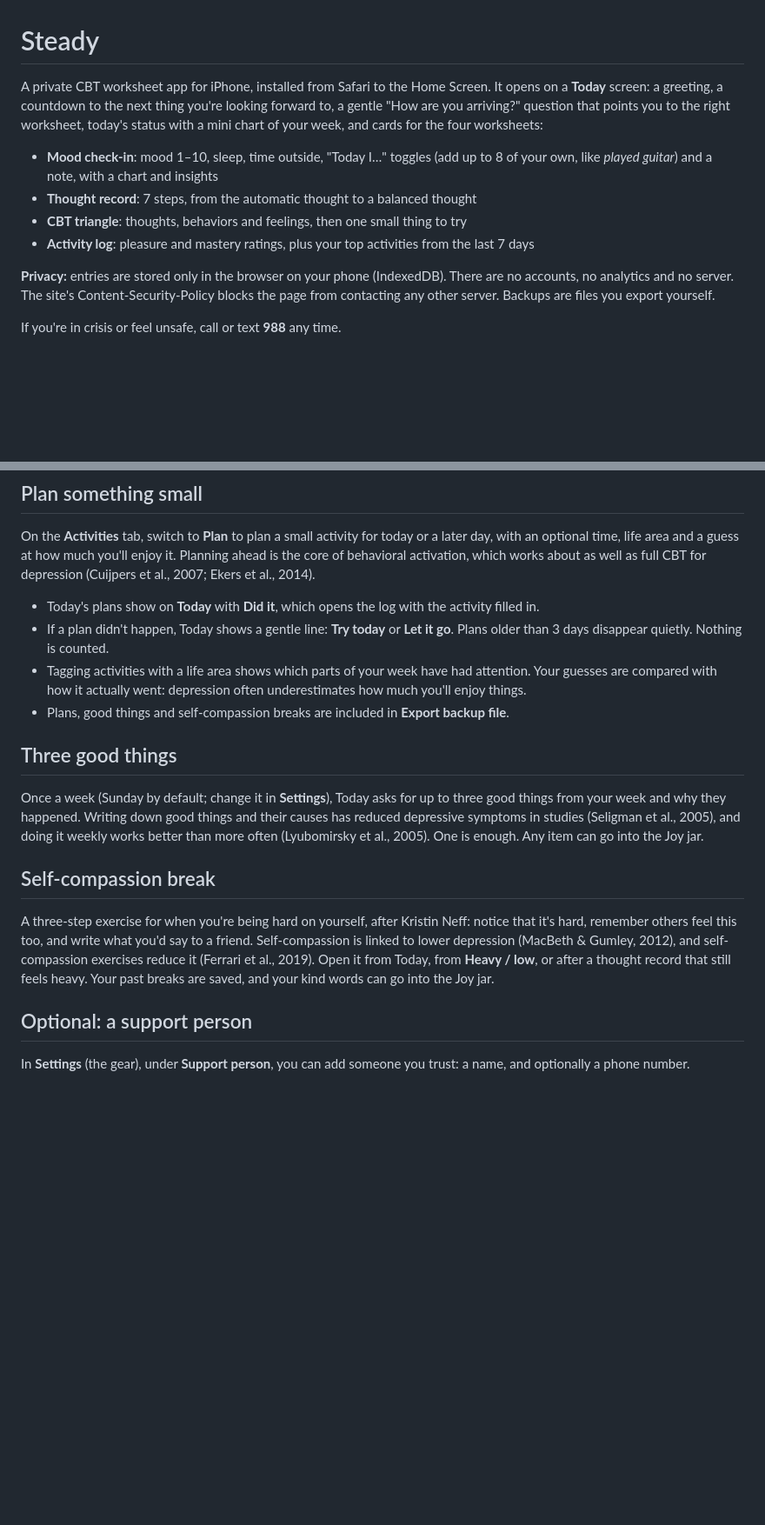
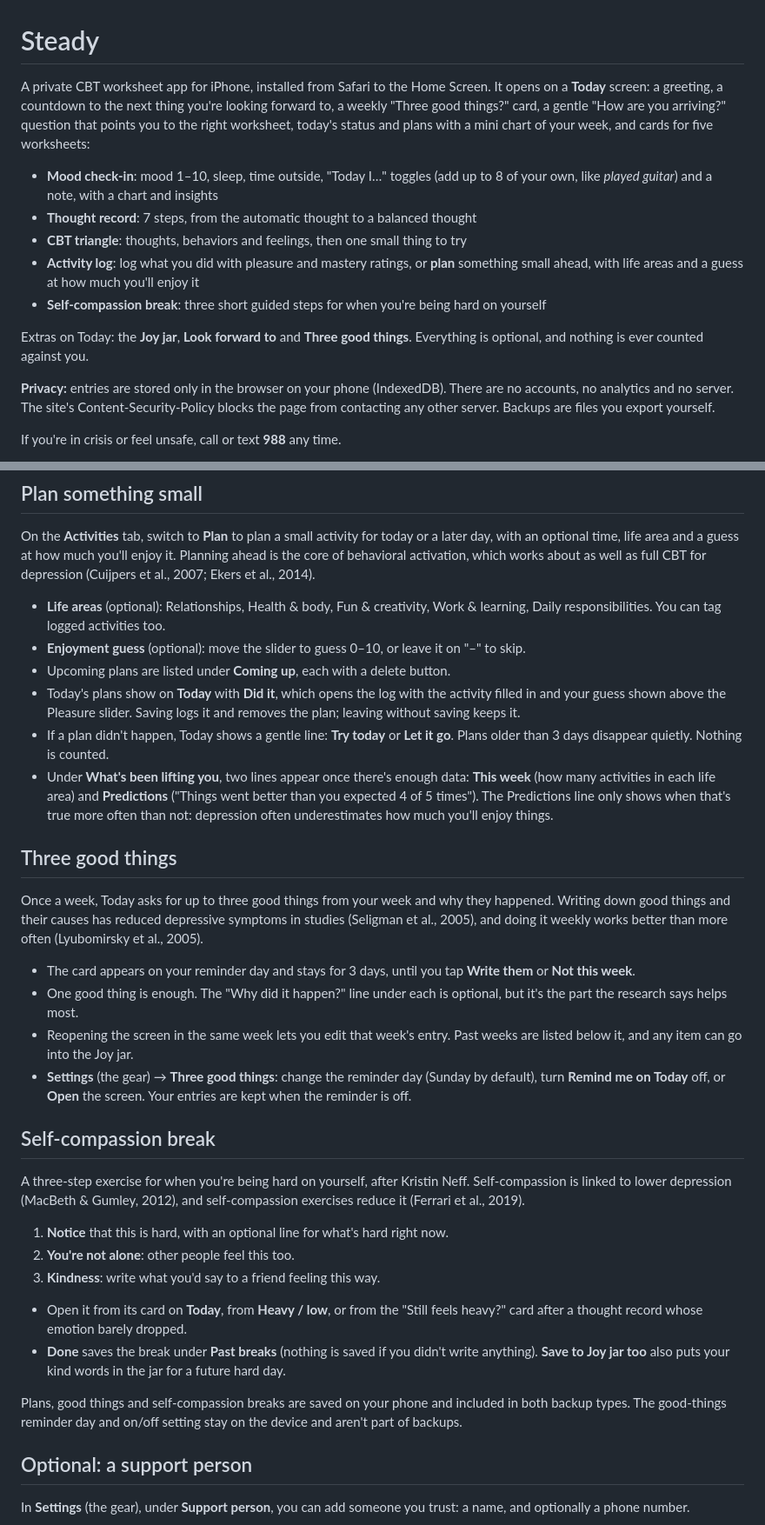
Before and after one commit to RutaBas/Steady, a Markdown page: README.md, 2 parts joined by grey strips. Shown at 87% size. Rendered like a GitHub page; blank space fills up the shorter version.

Commit message:
docs: README covers planning, three good things and self-compassion in detail
Co-Authored-By: Claude Opus 5.5 <noreply@anthropic.com>

```diff
--- a/README.md
+++ b/README.md
@@ -1,11 +1,14 @@
 # Steady
 
-A private CBT worksheet app for iPhone, installed from Safari to the Home Screen. It opens on a **Today** screen: a greeting, a countdown to the next thing you're looking forward to, a gentle "How are you arriving?" question that points you to the right worksheet, today's status with a mini chart of your week, and cards for the four worksheets:
+A private CBT worksheet app for iPhone, installed from Safari to the Home Screen. It opens on a **Today** screen: a greeting, a countdown to the next thing you're looking forward to, a weekly "Three good things?" card, a gentle "How are you arriving?" question that points you to the right worksheet, today's status and plans with a mini chart of your week, and cards for five worksheets:
 
 - **Mood check-in**: mood 1–10, sleep, time outside, "Today I…" toggles (add up to 8 of your own, like *played guitar*) and a note, with a chart and insights
 - **Thought record**: 7 steps, from the automatic thought to a balanced thought
 - **CBT triangle**: thoughts, behaviors and feelings, then one small thing to try
-- **Activity log**: pleasure and mastery ratings, plus your top activities from the last 7 days
+- **Activity log**: log what you did with pleasure and mastery ratings, or **plan** something small ahead, with life areas and a guess at how much you'll enjoy it
+- **Self-compassion break**: three short guided steps for when you're being hard on yourself
+
+Extras on Today: the **Joy jar**, **Look forward to** and **Three good things**. Everything is optional, and nothing is ever counted against you.
 
 **Privacy:** entries are stored only in the browser on your phone (IndexedDB). There are no accounts, no analytics and no server. The site's Content-Security-Policy blocks the page from contacting any other server. Backups are files you export yourself.
 
@@ -83,18 +86,34 @@ Having something good coming up can lift the days before it, and depression tend
 
 On the **Activities** tab, switch to **Plan** to plan a small activity for today or a later day, with an optional time, life area and a guess at how much you'll enjoy it. Planning ahead is the core of behavioral activation, which works about as well as full CBT for depression (Cuijpers et al., 2007; Ekers et al., 2014).
 
-- Today's plans show on **Today** with **Did it**, which opens the log with the activity filled in.
+- **Life areas** (optional): Relationships, Health & body, Fun & creativity, Work & learning, Daily responsibilities. You can tag logged activities too.
+- **Enjoyment guess** (optional): move the slider to guess 0–10, or leave it on "–" to skip.
+- Upcoming plans are listed under **Coming up**, each with a delete button.
+- Today's plans show on **Today** with **Did it**, which opens the log with the activity filled in and your guess shown above the Pleasure slider. Saving logs it and removes the plan; leaving without saving keeps it.
 - If a plan didn't happen, Today shows a gentle line: **Try today** or **Let it go**. Plans older than 3 days disappear quietly. Nothing is counted.
-- Tagging activities with a life area shows which parts of your week have had attention. Your guesses are compared with how it actually went: depression often underestimates how much you'll enjoy things.
-- Plans, good things and self-compassion breaks are included in **Export backup file**.
+- Under **What's been lifting you**, two lines appear once there's enough data: **This week** (how many activities in each life area) and **Predictions** ("Things went better than you expected 4 of 5 times"). The Predictions line only shows when that's true more often than not: depression often underestimates how much you'll enjoy things.
 
 ## Three good things
 
-Once a week (Sunday by default; change it in **Settings**), Today asks for up to three good things from your week and why they happened. Writing down good things and their causes has reduced depressive symptoms in studies (Seligman et al., 2005), and doing it weekly works better than more often (Lyubomirsky et al., 2005). One is enough. Any item can go into the Joy jar.
+Once a week, Today asks for up to three good things from your week and why they happened. Writing down good things and their causes has reduced depressive symptoms in studies (Seligman et al., 2005), and doing it weekly works better than more often (Lyubomirsky et al., 2005).
+
+- The card appears on your reminder day and stays for 3 days, until you tap **Write them** or **Not this week**.
+- One good thing is enough. The "Why did it happen?" line under each is optional, but it's the part the research says helps most.
+- Reopening the screen in the same week lets you edit that week's entry. Past weeks are listed below it, and any item can go into the Joy jar.
+- **Settings** (the gear) → **Three good things**: change the reminder day (Sunday by default), turn **Remind me on Today** off, or **Open** the screen. Your entries are kept when the reminder is off.
 
 ## Self-compassion break
 
-A three-step exercise for when you're being hard on yourself, after Kristin Neff: notice that it's hard, remember others feel this too, and write what you'd say to a friend. Self-compassion is linked to lower depression (MacBeth & Gumley, 2012), and self-compassion exercises reduce it (Ferrari et al., 2019). Open it from Today, from **Heavy / low**, or after a thought record that still feels heavy. Your past breaks are saved, and your kind words can go into the Joy jar.
+A three-step exercise for when you're being hard on yourself, after Kristin Neff. Self-compassion is linked to lower depression (MacBeth & Gumley, 2012), and self-compassion exercises reduce it (Ferrari et al., 2019).
+
+1. **Notice** that this is hard, with an optional line for what's hard right now.
+2. **You're not alone**: other people feel this too.
+3. **Kindness**: write what you'd say to a friend feeling this way.
+
+- Open it from its card on **Today**, from **Heavy / low**, or from the "Still feels heavy?" card after a thought record whose emotion barely dropped.
+- **Done** saves the break under **Past breaks** (nothing is saved if you didn't write anything). **Save to Joy jar too** also puts your kind words in the jar for a future hard day.
+
+Plans, good things and self-compassion breaks are saved on your phone and included in both backup types. The good-things reminder day and on/off setting stay on the device and aren't part of backups.
 
 ## Optional: a support person
 
```
Also changed, not shown: other parts of README.md (+6 -3 lines).
